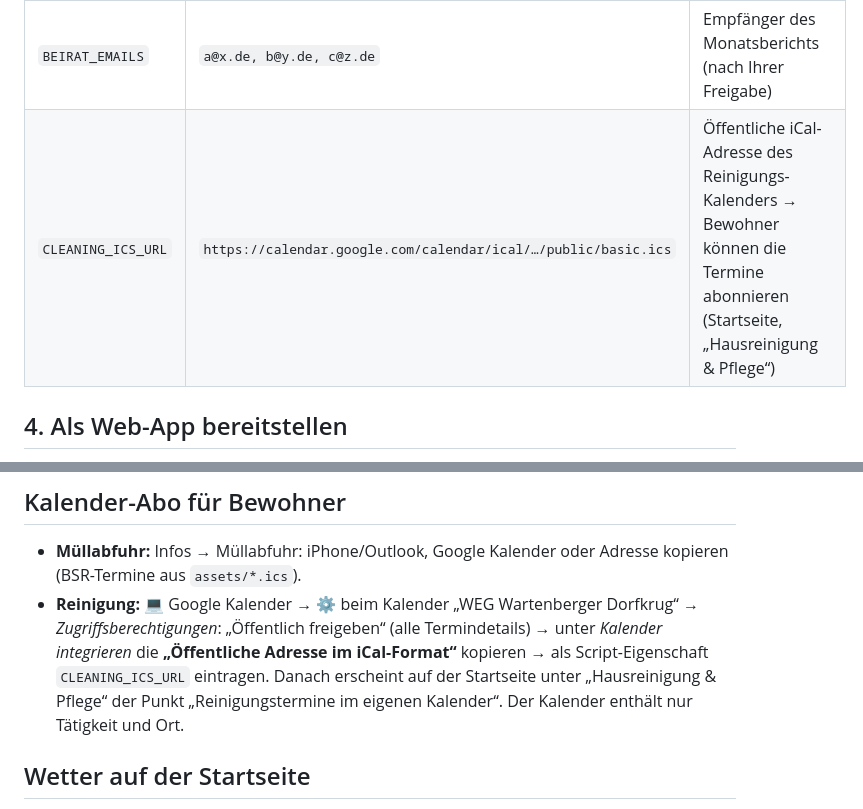
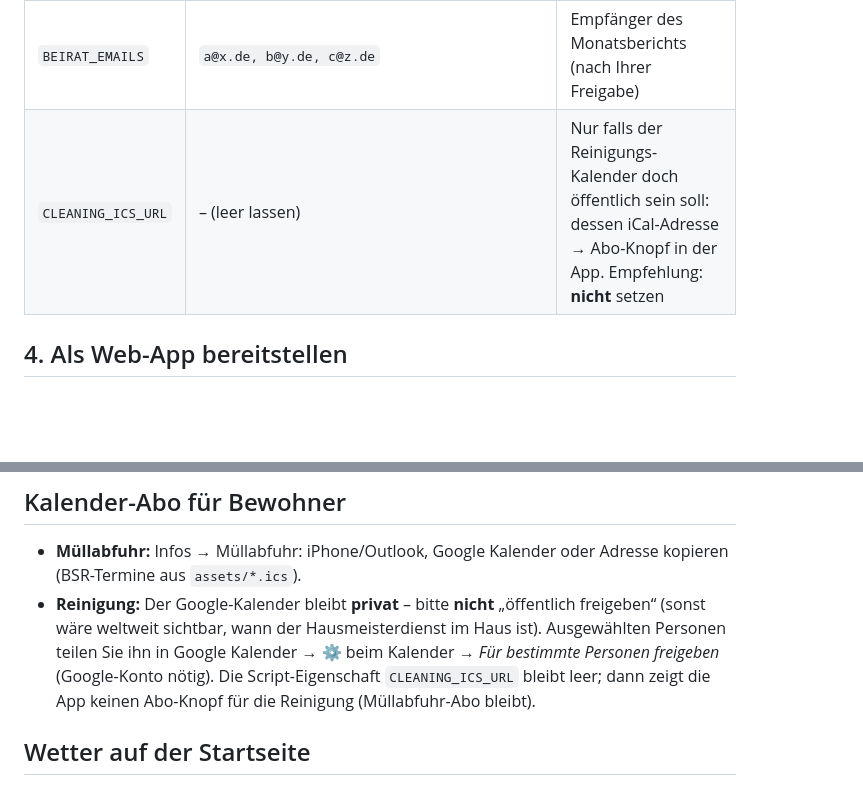
Before and after one commit to MirkoWill/Wartenberg-, a Markdown page: backend/README.md, 2 parts joined by grey strips. Rendered like a GitHub page; blank space fills up the shorter version.

Commit message:
Doku: Reinigungs-Kalender privat lassen, nur gezielt teilen (kein öffentliches Abo) (#67)
Claude-Session: https://claude.ai/code/session_01Ay5aGbAQv1CUW9apVnRmmM

Co-authored-by: Claude <noreply@anthropic.com>

```diff
--- a/backend/README.md
+++ b/backend/README.md
@@ -30,7 +30,7 @@ Dauer: ca. 10 Minuten, einmalig. Kosten: 0 €.
 | `CALENDAR_ID` | `abc…@group.calendar.google.com` | Optional: Kalender für den Reinigungsplan (sonst Suche nach Name „WEG Wartenberger Dorfkrug“) |
 | `LOOKER_URL` | `https://lookerstudio.google.com/reporting/…` | Optional: Link auf den Looker-Studio-Bericht, erscheint im Cockpit unter „Werkzeuge“ |
 | `BEIRAT_EMAILS` | `a@x.de, b@y.de, c@z.de` | Empfänger des Monatsberichts (nach Ihrer Freigabe) |
-| `CLEANING_ICS_URL` | `https://calendar.google.com/calendar/ical/…/public/basic.ics` | Öffentliche iCal-Adresse des Reinigungs-Kalenders → Bewohner können die Termine abonnieren (Startseite, „Hausreinigung & Pflege“) |
+| `CLEANING_ICS_URL` | – (leer lassen) | Nur falls der Reinigungs-Kalender doch öffentlich sein soll: dessen iCal-Adresse → Abo-Knopf in der App. Empfehlung: **nicht** setzen |
 
 ## 4. Als Web-App bereitstellen
 
@@ -183,10 +183,10 @@ Formatierungen in Blättern mit Status-Spalte werden dabei ersetzt.
 ## Kalender-Abo für Bewohner
 
 - **Müllabfuhr:** Infos → Müllabfuhr: iPhone/Outlook, Google Kalender oder Adresse kopieren (BSR-Termine aus `assets/*.ics`).
-- **Reinigung:** 💻 Google Kalender → ⚙️ beim Kalender „WEG Wartenberger Dorfkrug“ → *Zugriffsberechtigungen*:
-  „Öffentlich freigeben“ (alle Termindetails) → unter *Kalender integrieren* die **„Öffentliche Adresse im iCal-Format“**
-  kopieren → als Script-Eigenschaft `CLEANING_ICS_URL` eintragen. Danach erscheint auf der Startseite unter
-  „Hausreinigung & Pflege“ der Punkt „Reinigungstermine im eigenen Kalender“. Der Kalender enthält nur Tätigkeit und Ort.
+- **Reinigung:** Der Google-Kalender bleibt **privat** – bitte **nicht** „öffentlich freigeben“ (sonst wäre weltweit
+  sichtbar, wann der Hausmeisterdienst im Haus ist). Ausgewählten Personen teilen Sie ihn in Google Kalender → ⚙️ beim
+  Kalender → *Für bestimmte Personen freigeben* (Google-Konto nötig). Die Script-Eigenschaft `CLEANING_ICS_URL` bleibt
+  leer; dann zeigt die App keinen Abo-Knopf für die Reinigung (Müllabfuhr-Abo bleibt).
 
 ## Wetter auf der Startseite
 
```
